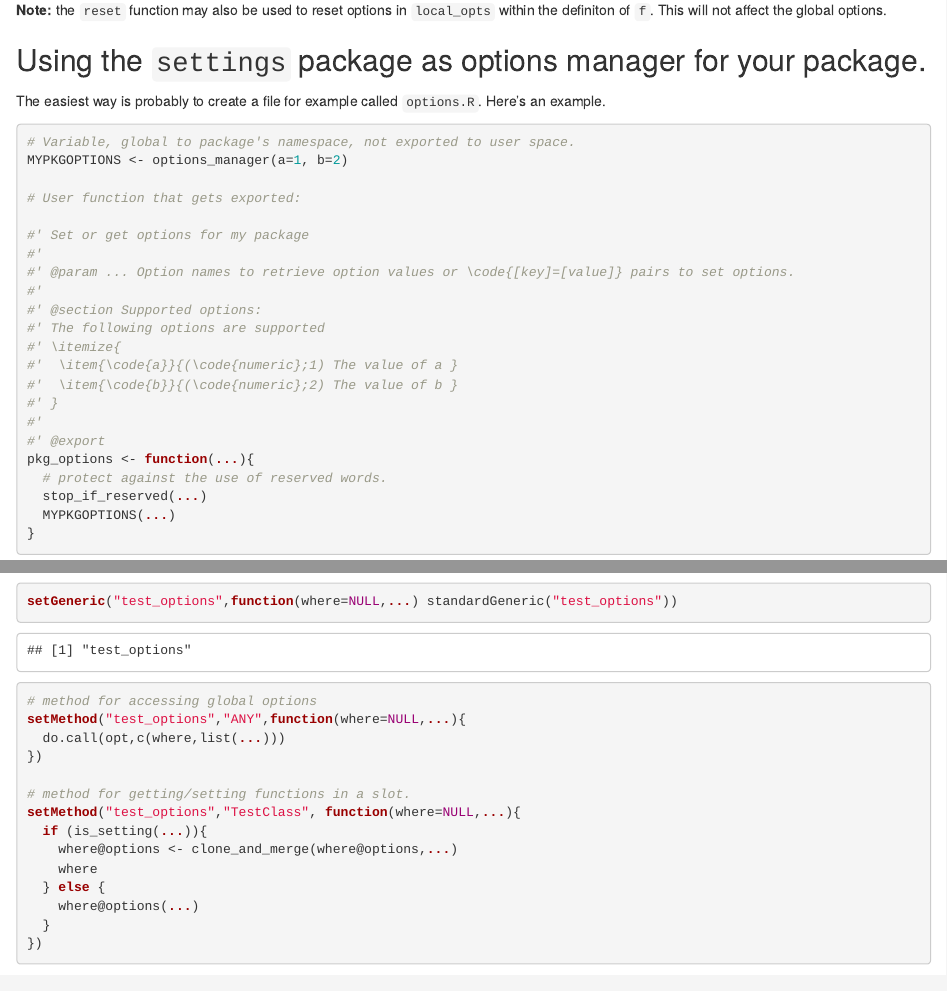
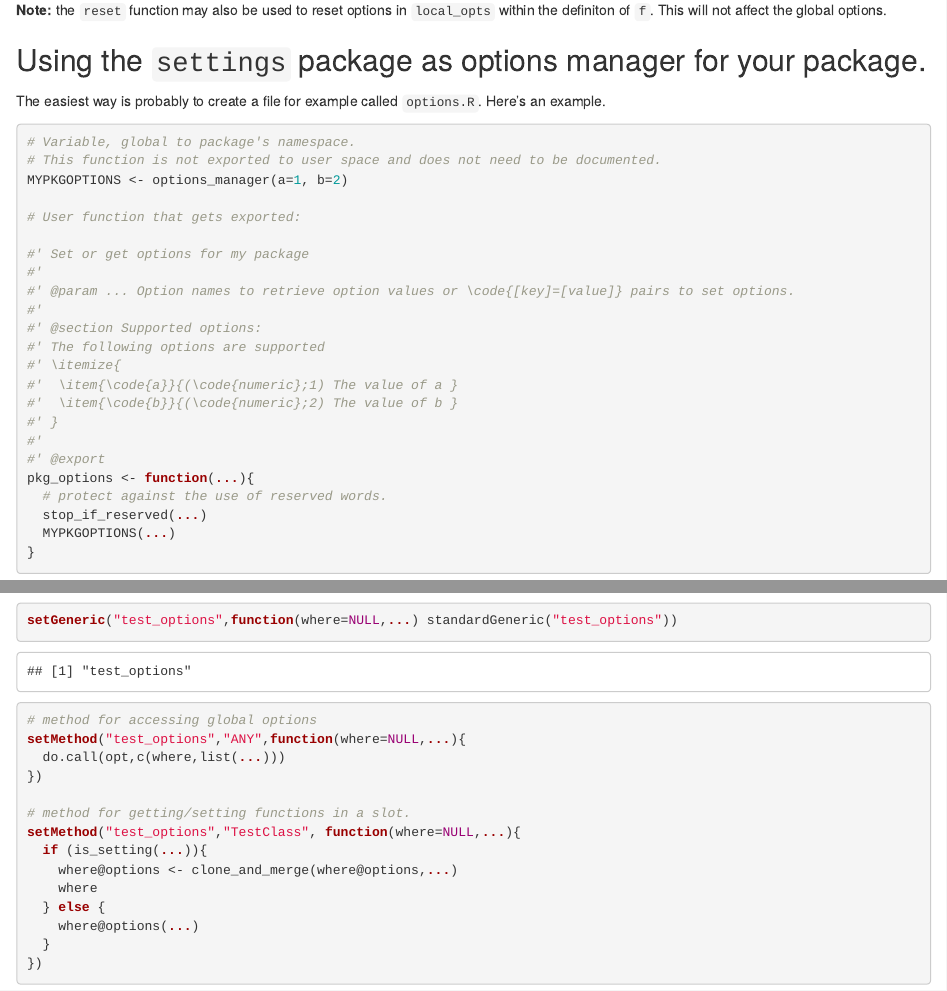
Before and after one commit to markvanderloo/settings, an R Markdown document (vignettes/settings.Rmd): the page in a window 1100 px wide, from 2620 px down, and a second part further down, joined at a grey line. Rendered offline with R 4.5, knitr and Pandoc, with nearby package versions.

Commit message:
Update settings.Rmd
Added remark after discussion with Diane Uschner

````diff
--- a/vignettes/settings.Rmd
+++ b/vignettes/settings.Rmd
@@ -80,7 +80,8 @@
 --------------------------------------------------------
 The easiest way is probably to create a file for example called ```options.R```. Here's an example.
 ```{r,eval=FALSE}
-# Variable, global to package's namespace, not exported to user space.
+# Variable, global to package's namespace.
+# This function is not exported to user space and does not need to be documented.
 MYPKGOPTIONS <- options_manager(a=1, b=2)
 
 # User function that gets exported:
````
